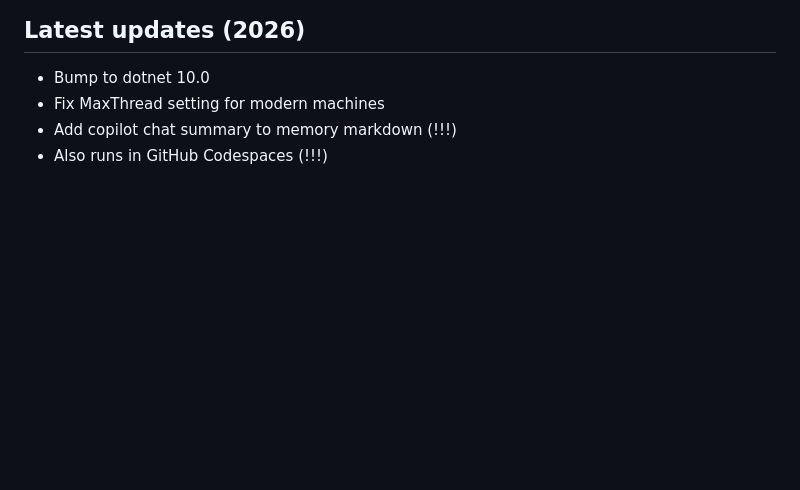
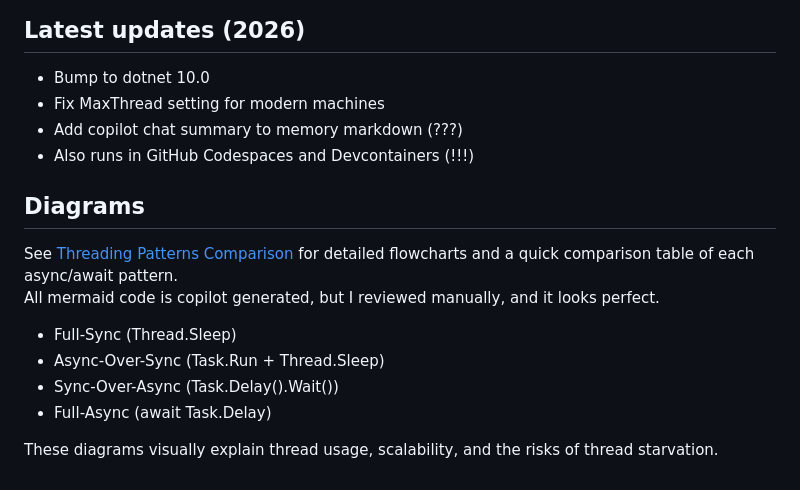
Before and after one commit to Frederic-Luchting/ThreadStarvation, a Markdown page: README.md, the part around the change. Rendered like a GitHub page; blank space fills up the shorter version.

Commit message:
Add mermaid diagram

```diff
--- a/README.md
+++ b/README.md
@@ -67,5 +67,16 @@ This demo clearly shows the performance impact of different async patterns and w
 
 - Bump to dotnet 10.0
 - Fix MaxThread setting for modern machines
-- Add copilot chat summary to memory markdown (!!!)
-- Also runs in GitHub Codespaces (!!!)
+- Add copilot chat summary to memory markdown (???)
+- Also runs in GitHub Codespaces and Devcontainers (!!!)
+
+## Diagrams
+See [Threading Patterns Comparison](./mermaid.md) for detailed flowcharts and a quick comparison table of each async/await pattern.
+All mermaid code is copilot generated, but I reviewed manually, and it looks perfect.
+
+- Full-Sync (Thread.Sleep)
+- Async-Over-Sync (Task.Run + Thread.Sleep)
+- Sync-Over-Async (Task.Delay().Wait())
+- Full-Async (await Task.Delay)
+
+These diagrams visually explain thread usage, scalability, and the risks of thread starvation.
```
Also changed, not shown: mermaid.md (added, +77 -0 lines).
